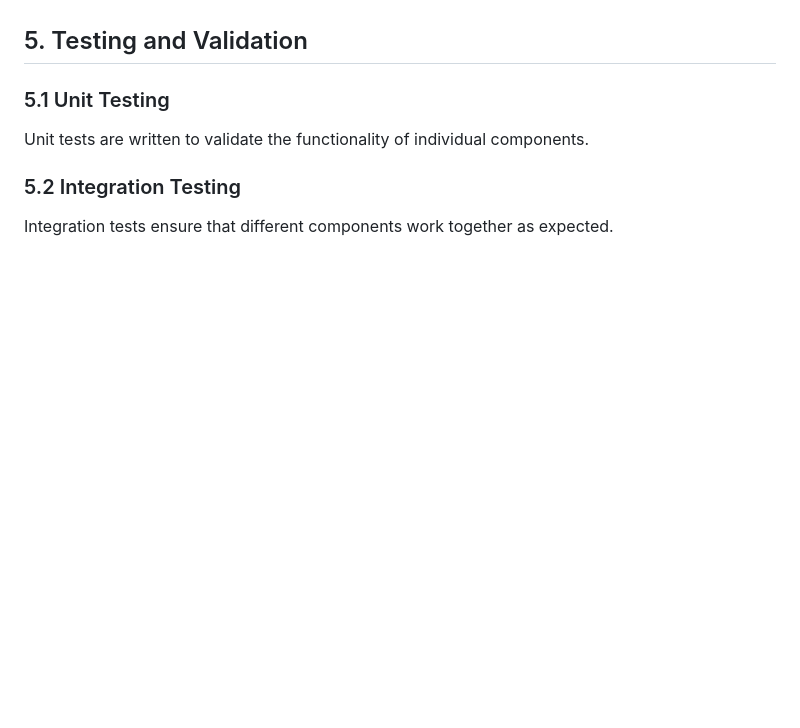
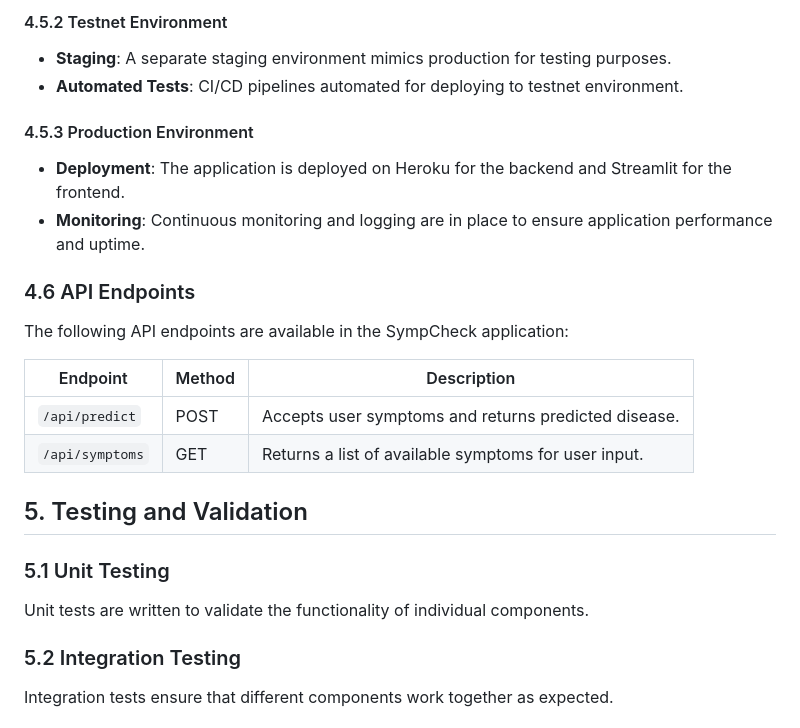
Before and after one commit to Venkatalakshmikottapalli/SympCheck, a Markdown page: docs/development.md, the part around the change printed below. Rendered like a GitHub page; blank space fills up the shorter version.

```diff
--- a/docs/development.md
+++ b/docs/development.md
@@ -76,3 +109,18 @@ The project follows a structured directory layout to maintain organization and f
+#### 4.5.2 Testnet Environment
+- **Staging**: A separate staging environment mimics production for testing purposes.
+- **Automated Tests**: CI/CD pipelines automated for deploying to testnet environment.
+
+#### 4.5.3 Production Environment
+- **Deployment**: The application is deployed on Heroku for the backend and Streamlit for the frontend.
+- **Monitoring**: Continuous monitoring and logging are in place to ensure application performance and uptime.
+
+### 4.6 API Endpoints
+The following API endpoints are available in the SympCheck application:
+
+| Endpoint              | Method | Description                                          |
+|-----------------------|--------|------------------------------------------------------|
+| `/api/predict`        | POST   | Accepts user symptoms and returns predicted disease. |
+| `/api/symptoms`       | GET    | Returns a list of available symptoms for user input. |
 
 ## 5. Testing and Validation
 
```
Also changed, not shown: other parts of docs/development.md (+41 -8 lines), docs/BE_Project_directory_strucutre1.png (added), docs/BE_Project_directory_strucutre2.png (added), docs/image.png (added).
